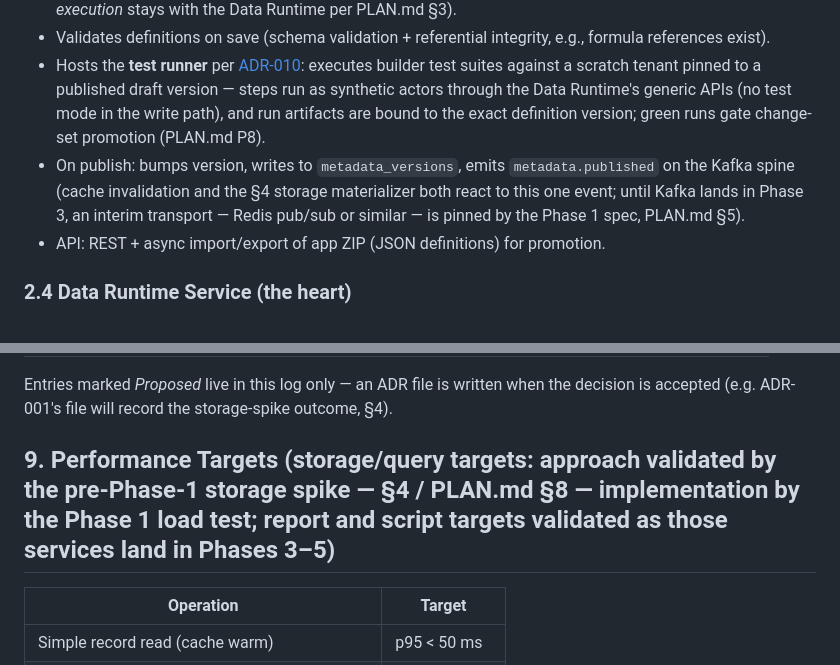
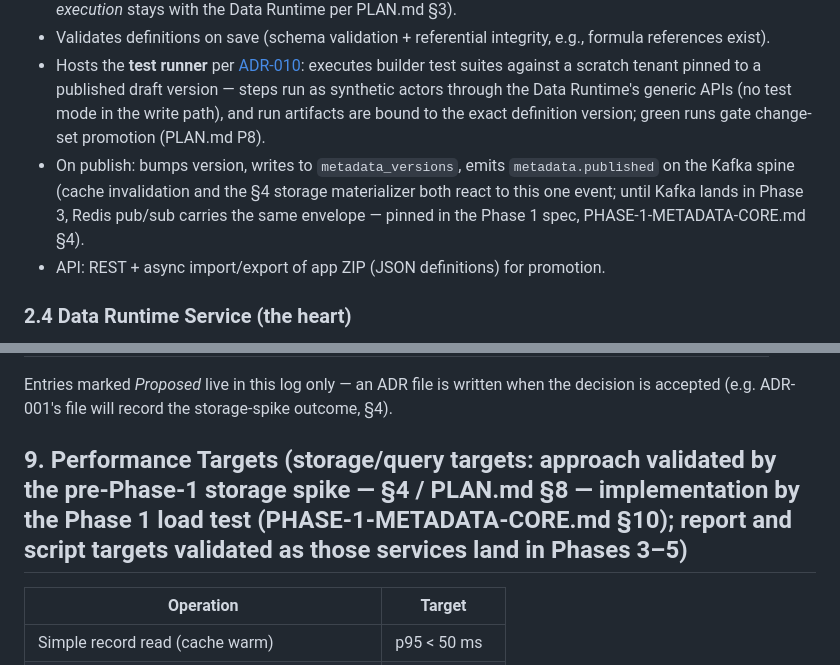
Before and after one commit to ph4n70mr1ddl3r/novaforge, a Markdown page: ARCHITECTURE.md, 2 parts joined by grey strips. Drawn GitHub-style.

```diff
--- a/ARCHITECTURE.md
+++ b/ARCHITECTURE.md
@@ -67,7 +67,7 @@ Companion to [PLAN.md](./PLAN.md). Covers service architecture, data strategy, s
 - Owns: `AppDefinition`, `EntityDefinition`, `FieldDefinition`, `RelationshipDefinition`, `PageDefinition`, `RuleDefinition` (event-hook and scheduled-job rules — the Business Rules branch of PLAN.md §2; the cron *registry* stays with the Scheduler, §2.8), `WorkflowDefinition`, `ReportDefinition`, `DashboardDefinition`, `PermissionSet` (app role definitions + object/field/record-rule security — the Permissions branch of PLAN.md §2; user→role assignments are tenant data, not promoted metadata — PHASE-2 spec §9), `TestSuiteDefinition` (builder test suites — [ADR-010](./docs/adr/ADR-010-builder-test-harness.md)), plus connector, webhook, and API-client definitions (the Integrations branch of PLAN.md §2), sandboxed-script artifacts (versioned with the same review/promotion path as definitions — ADR-008 #4), and app-scoped settings definitions (sequences, currencies, localization, shared enums — the Settings branch of PLAN.md §2; sequence *execution* stays with the Data Runtime per PLAN.md §3).
 - Validates definitions on save (schema validation + referential integrity, e.g., formula references exist).
 - Hosts the **test runner** per [ADR-010](./docs/adr/ADR-010-builder-test-harness.md): executes builder test suites against a scratch tenant pinned to a published draft version — steps run as synthetic actors through the Data Runtime's generic APIs (no test mode in the write path), and run artifacts are bound to the exact definition version; green runs gate change-set promotion (PLAN.md P8).
-- On publish: bumps version, writes to `metadata_versions`, emits `metadata.published` on the Kafka spine (cache invalidation and the §4 storage materializer both react to this one event; until Kafka lands in Phase 3, an interim transport — Redis pub/sub or similar — is pinned by the Phase 1 spec, PLAN.md §5).
+- On publish: bumps version, writes to `metadata_versions`, emits `metadata.published` on the Kafka spine (cache invalidation and the §4 storage materializer both react to this one event; until Kafka lands in Phase 3, Redis pub/sub carries the same envelope — pinned in the Phase 1 spec, PHASE-1-METADATA-CORE.md §4).
 - API: REST + async import/export of app ZIP (JSON definitions) for promotion.
 
 ### 2.4 Data Runtime Service (the heart)
@@ -282,7 +282,7 @@ No `identity/` module exists: Identity is a *deployed* Keycloak (realm/client co
 
 Entries marked *Proposed* live in this log only — an ADR file is written when the decision is accepted (e.g. ADR-001's file will record the storage-spike outcome, §4).
 
-## 9. Performance Targets (storage/query targets: approach validated by the pre-Phase-1 storage spike — §4 / PLAN.md §8 — implementation by the Phase 1 load test; report and script targets validated as those services land in Phases 3–5)
+## 9. Performance Targets (storage/query targets: approach validated by the pre-Phase-1 storage spike — §4 / PLAN.md §8 — implementation by the Phase 1 load test (PHASE-1-METADATA-CORE.md §10); report and script targets validated as those services land in Phases 3–5)
 
 | Operation | Target |
 |-----------|--------|
```
Also changed, not shown: PLAN.md (+2 -2 lines), docs/specs/PHASE-1-METADATA-CORE.md (added, +257 -0 lines).
